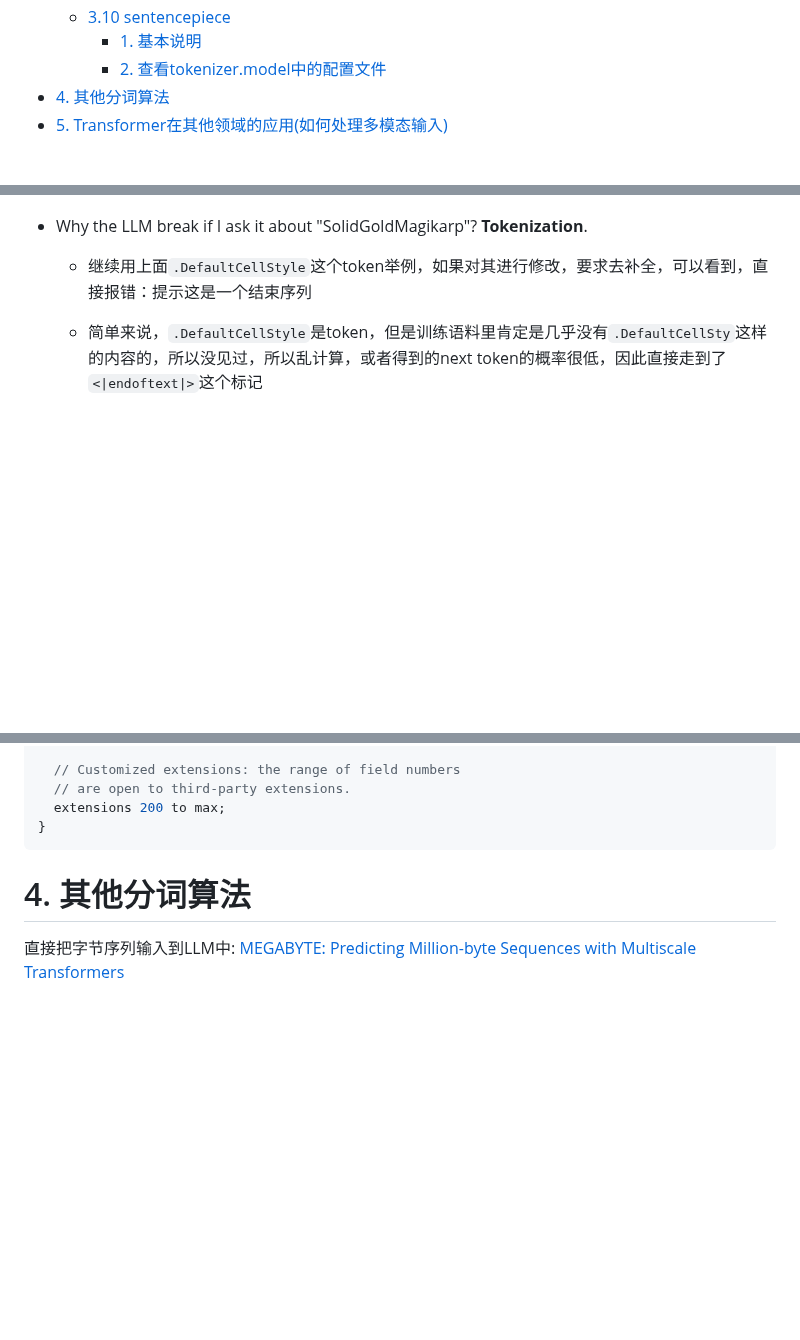
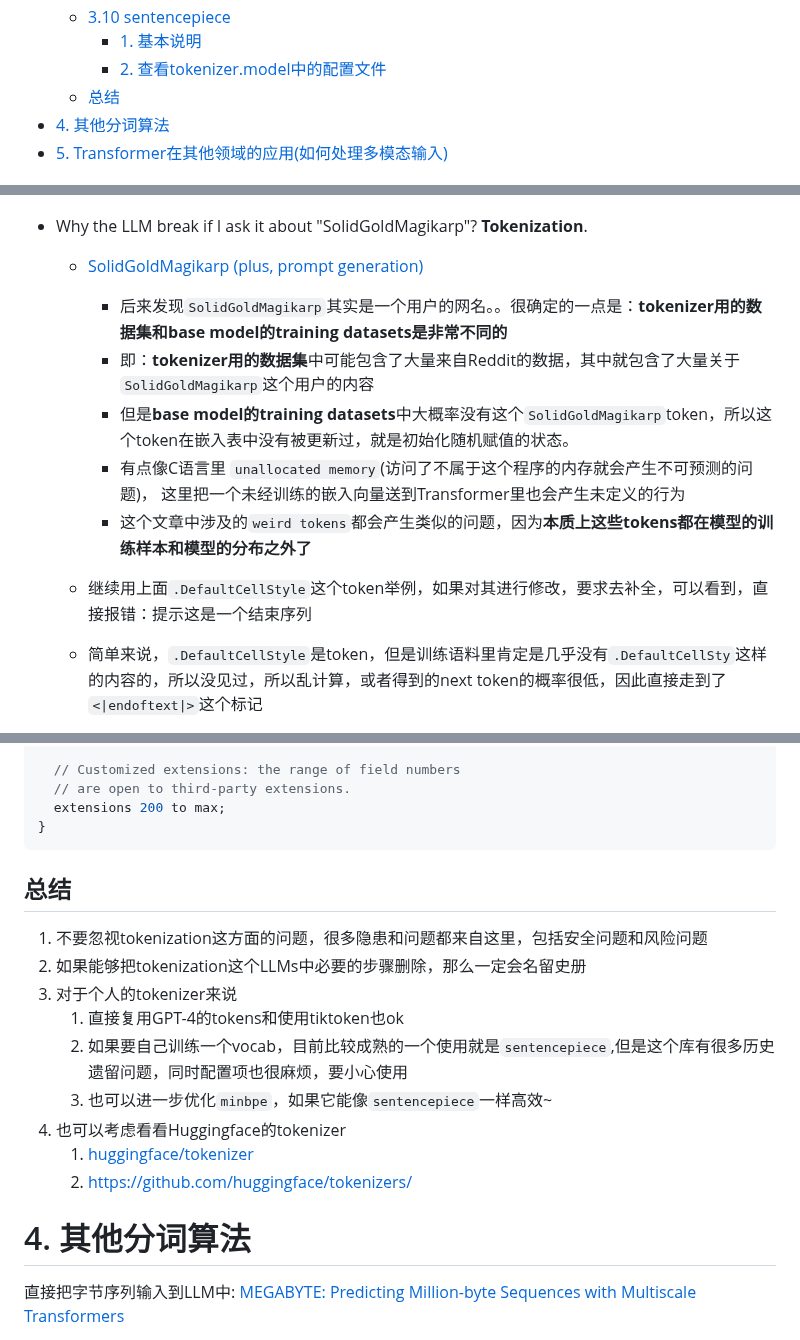
Before and after one commit to CastleDream/learnGPTfromScratch, a Markdown page: md/9_构建GPT分词器.md, 3 parts joined by grey strips. Rendered like a GitHub page; blank space fills up the shorter version.

````diff
--- a/md/9_构建GPT分词器.md
+++ b/md/9_构建GPT分词器.md
@@ -21,6 +21,7 @@
   - [3.10 sentencepiece](#310-sentencepiece)
     - [1. 基本说明](#1-基本说明)
     - [2. 查看tokenizer.model中的配置文件](#2-查看tokenizermodel中的配置文件)
+  - [总结](#总结)
 - [4. 其他分词算法](#4-其他分词算法)
 - [5. Transformer在其他领域的应用(如何处理多模态输入)](#5-transformer在其他领域的应用如何处理多模态输入)
 
@@ -91,6 +91,12 @@ Tokenization is at the heart of much weirdness of LLMs. Do not brush it off.
     <img src="img/20261020163450.png" width="60%">
 
 - Why the LLM break if I ask it about "SolidGoldMagikarp"? **Tokenization**.
+  - [SolidGoldMagikarp (plus, prompt generation)](https://www.lesswrong.com/posts/aPeJE8bSo6rAFoLqg/solidgoldmagikarp-plus-prompt-generation)
+    - 后来发现`SolidGoldMagikarp`其实是一个用户的网名。。很确定的一点是：**tokenizer用的数据集和base model的training datasets是非常不同的**
+    - 即：**tokenizer用的数据集**中可能包含了大量来自Reddit的数据，其中就包含了大量关于`SolidGoldMagikarp`这个用户的内容
+    - 但是**base model的training datasets**中大概率没有这个`SolidGoldMagikarp`token，所以这个token在嵌入表中没有被更新过，就是初始化随机赋值的状态。
+    - 有点像C语言里 `unallocated memory`(访问了不属于这个程序的内存就会产生不可预测的问题)， 这里把一个未经训练的嵌入向量送到Transformer里也会产生未定义的行为
+    - 这个文章中涉及的`weird tokens`都会产生类似的问题，因为**本质上这些tokens都在模型的训练样本和模型的分布之外了**
   - 继续用上面`.DefaultCellStyle`这个token举例，如果对其进行修改，要求去补全，可以看到，直接报错：提示这是一个结束序列
   - 简单来说，`.DefaultCellStyle`是token，但是训练语料里肯定是几乎没有`.DefaultCellSty`这样的内容的，所以没见过，所以乱计算，或者得到的next token的概率很低，因此直接走到了`<|endoftext|>`这个标记
   - 多试几次，结果可能会不一样
@@ -913,6 +955,16 @@ message ModelProto {
 }
 ```
 
+## 总结
+1. 不要忽视tokenization这方面的问题，很多隐患和问题都来自这里，包括安全问题和风险问题
+2. 如果能够把tokenization这个LLMs中必要的步骤删除，那么一定会名留史册
+3. 对于个人的tokenizer来说
+   1. 直接复用GPT-4的tokens和使用tiktoken也ok
+   2. 如果要自己训练一个vocab，目前比较成熟的一个使用就是`sentencepiece`,但是这个库有很多历史遗留问题，同时配置项也很麻烦，要小心使用
+   3. 也可以进一步优化`minbpe`，如果它能像`sentencepiece`一样高效~
+4. 也可以考虑看看Huggingface的tokenizer
+   1. [huggingface/tokenizer](https://huggingface.co/docs/transformers/main_classes/tokenizer)
+   2. <https://github.com/huggingface/tokenizers/>
 
 # 4. 其他分词算法
 
````
Also changed, not shown: other parts of md/9_构建GPT分词器.md (+36 -1 lines), md/10_复现 GPT-2.md (added, +29 -0 lines), README.md (line endings or trailing spaces), md/img/20261021133113.png (added), md/img/20261021133202.png (added), md/img/20261021160719.png (added), 6 other files.
